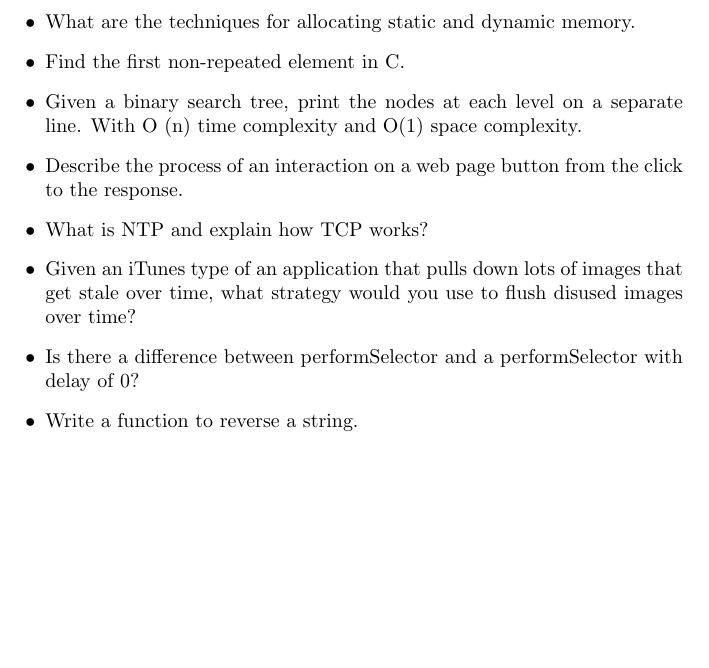
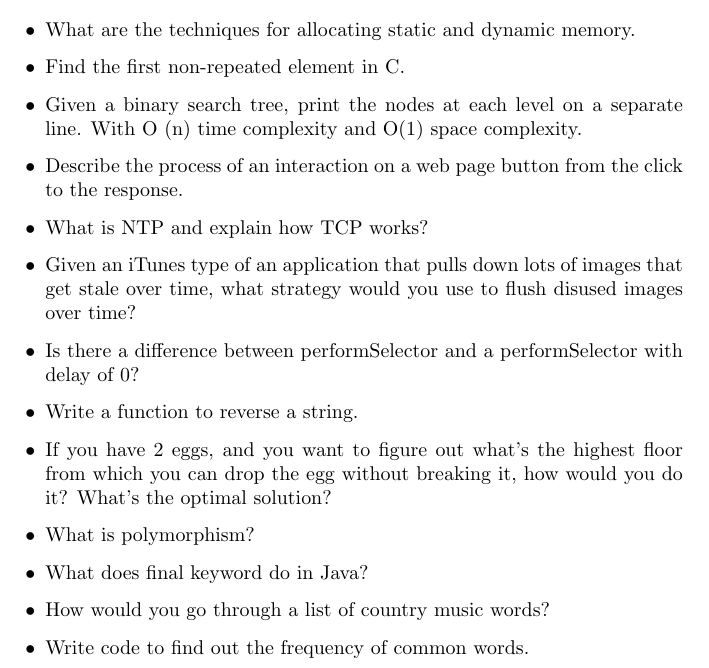
Before and after one commit to applecool/InterviewQuestions, a LaTeX document (SoftwareEngineer_Apple.tex): part of page 2 of 2, cut so that both start at the same text, the shorter picture padded with empty space. Compiled offline with pdfLaTeX.

Commit message:
added new questions

```diff
--- a/SoftwareEngineer_Apple.tex
+++ b/SoftwareEngineer_Apple.tex
@@ -37,5 +37,10 @@
 	\item Given an iTunes type of an application that pulls down lots of images that get stale over time, what strategy would you use to flush disused images over time?
 	\item Is there a difference between performSelector and a performSelector with delay of 0?
 	\item Write a function to reverse a string.
+	\item If you have 2 eggs, and you want to figure out what's the highest floor from which you can drop the egg without breaking it, how would you do it? What's the optimal solution?
+	\item What is polymorphism?
+	\item What does final keyword do in Java?
+	\item How would you go through a list of country music words?
+	\item Write code to find out the frequency of common words.
 \end{itemize}
 \end{document}
```
